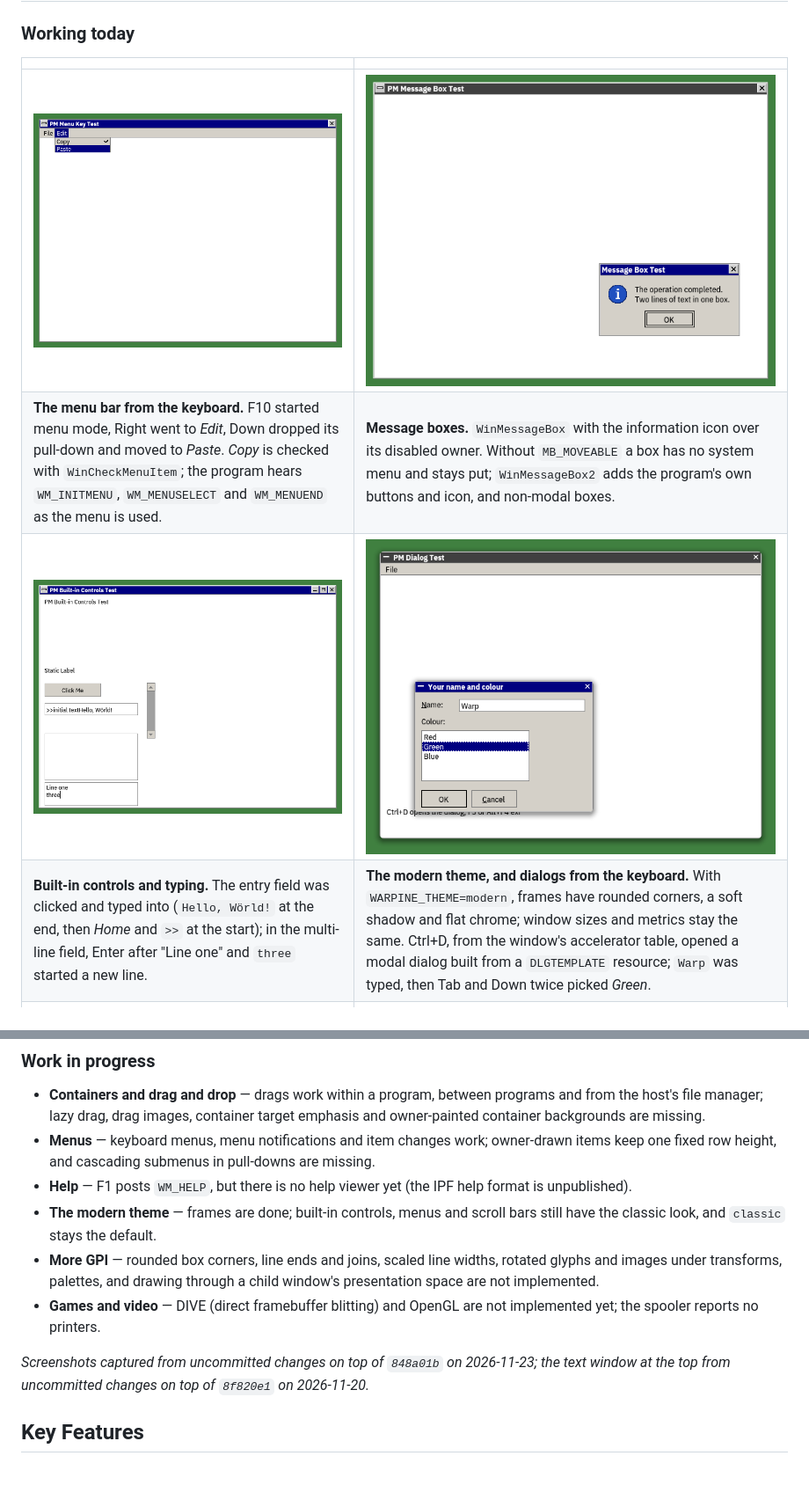
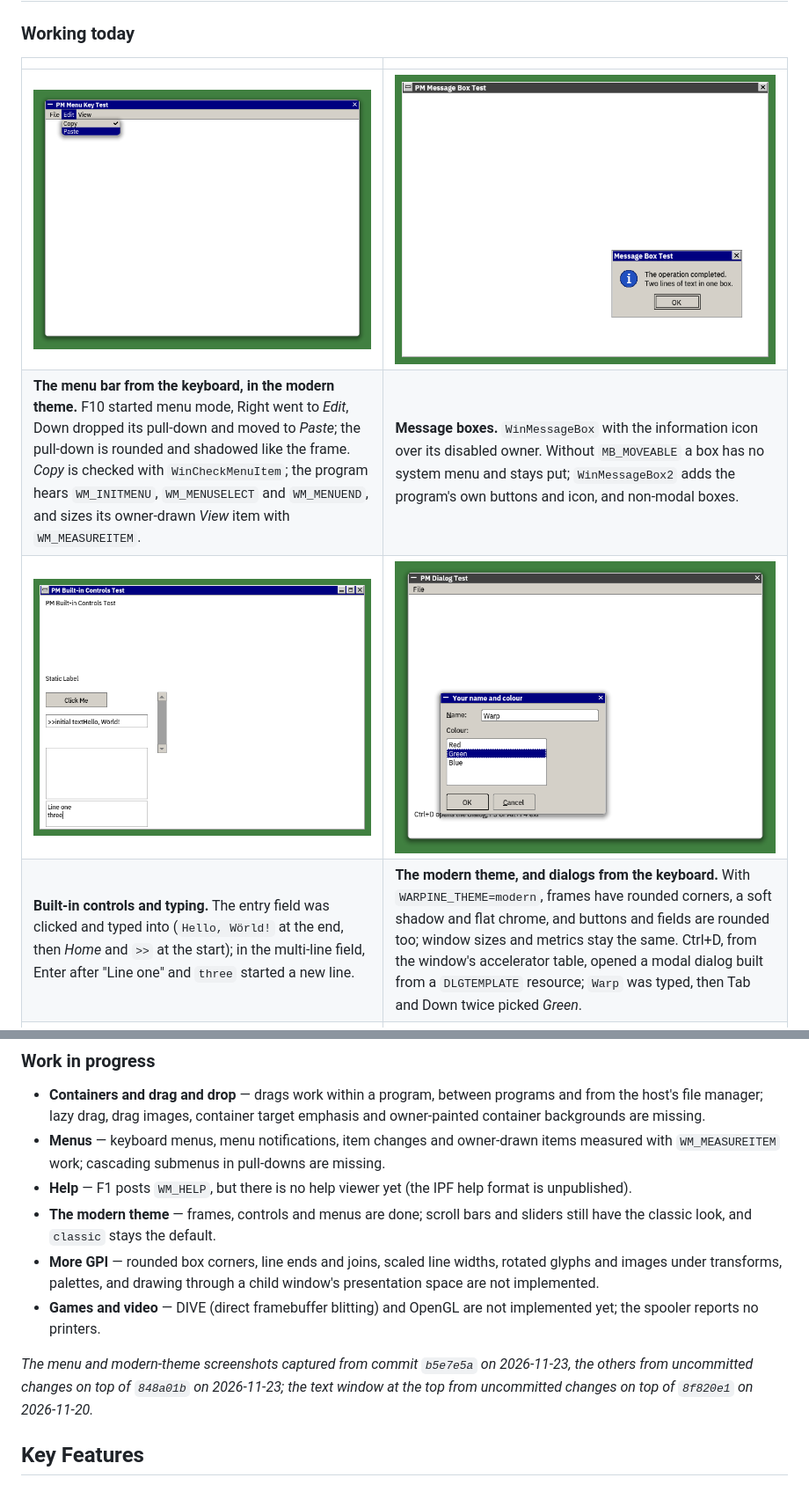
Before and after one commit to hiroshiyui/warpine, a Markdown page: README.md, 2 parts joined by grey strips. Shown at 88% size. Rendered like a GitHub page; pictures changed too: doc/screenshots/pm_menukey.png, doc/screenshots/pm_modern_theme.png.

Commit message:
docs(readme): show modern controls and menus
The modern-theme screenshot predated rounded buttons, and the menu shot
now shows a rounded, shadowed pull-down.

Co-Authored-By: Claude Opus 5.5 <noreply@anthropic.com>
Claude-Session: https://claude.ai/code/session_01Ux2KKr7puFgrPeFJFk22fL

```diff
--- a/README.md
+++ b/README.md
@@ -26,10 +26,10 @@ Warpine runs 32-bit OS/2 (LX format) and 16-bit OS/2 1.x (NE format) programs na
 
 | | |
 |---|---|
-| ![PM Menu Key Test window: the Edit item of the menu bar highlighted and its pull-down dropped, Copy with a check mark at the right and Paste highlighted](doc/screenshots/pm_menukey.png) | ![PM Message Box Test window with an inactive title bar behind a "Message Box Test" box: an information icon, two lines of text and an OK button; the box has a close button but no system menu](doc/screenshots/pm_msgbox.png) |
-| **The menu bar from the keyboard.** F10 started menu mode, Right went to *Edit*, Down dropped its pull-down and moved to *Paste*. *Copy* is checked with `WinCheckMenuItem`; the program hears `WM_INITMENU`, `WM_MENUSELECT` and `WM_MENUEND` as the menu is used. | **Message boxes.** `WinMessageBox` with the information icon over its disabled owner. Without `MB_MOVEABLE` a box has no system menu and stays put; `WinMessageBox2` adds the program's own buttons and icon, and non-modal boxes. |
-| ![PM Built-in Controls Test window: a static label, a Click Me push button, an entry field reading ">>initial textHello, Wörld!", a vertical scroll bar, an empty list box and a multi-line field showing "Line one" and "three" with a caret after "three"](doc/screenshots/pm_controls_typing.png) | ![The modern theme: a "Your name and colour" dialog over the inactive PM Dialog Test window, both with rounded corners, soft shadows, thin edge lines and flat title-bar pictograms; the Name field reads Warp, the Colour list box has Green selected with a dotted focus mark, and OK has a dark default outline next to Cancel](doc/screenshots/pm_modern_theme.png) |
-| **Built-in controls and typing.** The entry field was clicked and typed into (`Hello, Wörld!` at the end, then *Home* and `>>` at the start); in the multi-line field, Enter after "Line one" and `three` started a new line. | **The modern theme, and dialogs from the keyboard.** With `WARPINE_THEME=modern`, frames have rounded corners, a soft shadow and flat chrome; window sizes and metrics stay the same. Ctrl+D, from the window's accelerator table, opened a modal dialog built from a `DLGTEMPLATE` resource; `Warp` was typed, then Tab and Down twice picked *Green*. |
+| ![The modern theme: the PM Menu Key Test window with a rounded corner frame and soft shadow; Edit is highlighted in the menu bar (File, Edit, View) and its pull-down, rounded and shadowed, shows Copy with a check mark and Paste highlighted](doc/screenshots/pm_menukey.png) | ![PM Message Box Test window with an inactive title bar behind a "Message Box Test" box: an information icon, two lines of text and an OK button; the box has a close button but no system menu](doc/screenshots/pm_msgbox.png) |
+| **The menu bar from the keyboard, in the modern theme.** F10 started menu mode, Right went to *Edit*, Down dropped its pull-down and moved to *Paste*; the pull-down is rounded and shadowed like the frame. *Copy* is checked with `WinCheckMenuItem`; the program hears `WM_INITMENU`, `WM_MENUSELECT` and `WM_MENUEND`, and sizes its owner-drawn *View* item with `WM_MEASUREITEM`. | **Message boxes.** `WinMessageBox` with the information icon over its disabled owner. Without `MB_MOVEABLE` a box has no system menu and stays put; `WinMessageBox2` adds the program's own buttons and icon, and non-modal boxes. |
+| ![PM Built-in Controls Test window: a static label, a Click Me push button, an entry field reading ">>initial textHello, Wörld!", a vertical scroll bar, an empty list box and a multi-line field showing "Line one" and "three" with a caret after "three"](doc/screenshots/pm_controls_typing.png) | ![The modern theme: a "Your name and colour" dialog over the inactive PM Dialog Test window, both with rounded corners, soft shadows, thin edge lines and flat title-bar pictograms; the Name field reads Warp, the Colour list box has Green selected with a dotted focus mark, and the rounded OK button has a dark default edge next to a rounded Cancel](doc/screenshots/pm_modern_theme.png) |
+| **Built-in controls and typing.** The entry field was clicked and typed into (`Hello, Wörld!` at the end, then *Home* and `>>` at the start); in the multi-line field, Enter after "Line one" and `three` started a new line. | **The modern theme, and dialogs from the keyboard.** With `WARPINE_THEME=modern`, frames have rounded corners, a soft shadow and flat chrome, and buttons and fields are rounded too; window sizes and metrics stay the same. Ctrl+D, from the window's accelerator table, opened a modal dialog built from a `DLGTEMPLATE` resource; `Warp` was typed, then Tab and Down twice picked *Green*. |
 | ![PM Slider / Value Set Test window: a horizontal slider with a 0 to 5 scale, arrow buttons, a blue ribbon strip and its arm on a detent; a half-filled progress slider; a slider with a red owner-drawn arm; a vertical slider with buttons and ticks; a grid of eight colour items with red selected; a row of value set items with blue selected and an owner-drawn yellow item; and text items Three (selected), a greyed Two and One](doc/screenshots/pm_slider_valueset.png) | ![The "Container trees and grids" window: on the left a tree view with dotted tree lines, a folder "Alpha" with Gamma, A1 and A2 (expanded, holding A21), an expanded "Beta" with items b01 to b11 and a vertical scroll bar; on the right an icon view with six page icons, One, Two, Three, Four, Five and Under, laid out on a grid](doc/screenshots/pm_cnrgrid.png) |
 | **Sliders and value sets.** A scripted session clicked the shaft, dragged the arm, pressed a button and the arrow keys, and Shift+Right moved the arm to a detent; the red arm is drawn by the owner. In the value sets, clicks and keys selected items; "Two" is disabled. | **Container trees and grids.** `WC_CONTAINER` in the tree view with tree lines and expanders (`CA_TREELINE`), and in the icon view arranged on a grid (`CM_SETGRIDINFO`, `CMA_ARRANGEGRID`). Context menus (`WM_CONTEXTMENU`) and the mouse wheel reach containers too. |
 | ![PM Font Test window: lines in IBM Plex Sans, Sans Bold, Mono, Serif Italic 24 and Serif Bold Italic 32, then Japanese, simplified and traditional Chinese and Korean lines and a 24-px mixed line, each underlined in red](doc/screenshots/pm_font_test.png) | ![The built-in CMD.EXE in a "Warpine — CMD.EXE" frame on the PM desktop: ver naming version 0.0.13, mkdir PROJECTS, echo … > HELLO.TXT, a dir listing showing PROJECTS and the 33-byte HELLO.TXT on drive C:, and type HELLO.TXT printing "Hello from the built-in CMD.EXE"](doc/screenshots/cmd_window.png) |
@@ -38,13 +38,13 @@ Warpine runs 32-bit OS/2 (LX format) and 16-bit OS/2 1.x (NE format) programs na
 ### Work in progress
 
 - **Containers and drag and drop** — drags work within a program, between programs and from the host's file manager; lazy drag, drag images, container target emphasis and owner-painted container backgrounds are missing.
-- **Menus** — keyboard menus, menu notifications and item changes work; owner-drawn items keep one fixed row height, and cascading submenus in pull-downs are missing.
+- **Menus** — keyboard menus, menu notifications, item changes and owner-drawn items measured with `WM_MEASUREITEM` work; cascading submenus in pull-downs are missing.
 - **Help** — F1 posts `WM_HELP`, but there is no help viewer yet (the IPF help format is unpublished).
-- **The modern theme** — frames are done; built-in controls, menus and scroll bars still have the classic look, and `classic` stays the default.
+- **The modern theme** — frames, controls and menus are done; scroll bars and sliders still have the classic look, and `classic` stays the default.
 - **More GPI** — rounded box corners, line ends and joins, scaled line widths, rotated glyphs and images under transforms, palettes, and drawing through a child window's presentation space are not implemented.
 - **Games and video** — DIVE (direct framebuffer blitting) and OpenGL are not implemented yet; the spooler reports no printers.
 
-_Screenshots captured from uncommitted changes on top of `848a01b` on 2026-11-23; the text window at the top from uncommitted changes on top of `8f820e1` on 2026-11-20._
+_The menu and modern-theme screenshots captured from commit `b5e7e5a` on 2026-11-23, the others from uncommitted changes on top of `848a01b` on 2026-11-23; the text window at the top from uncommitted changes on top of `8f820e1` on 2026-11-20._
 <!-- screenshots:end -->
 
 ## Key Features
```
